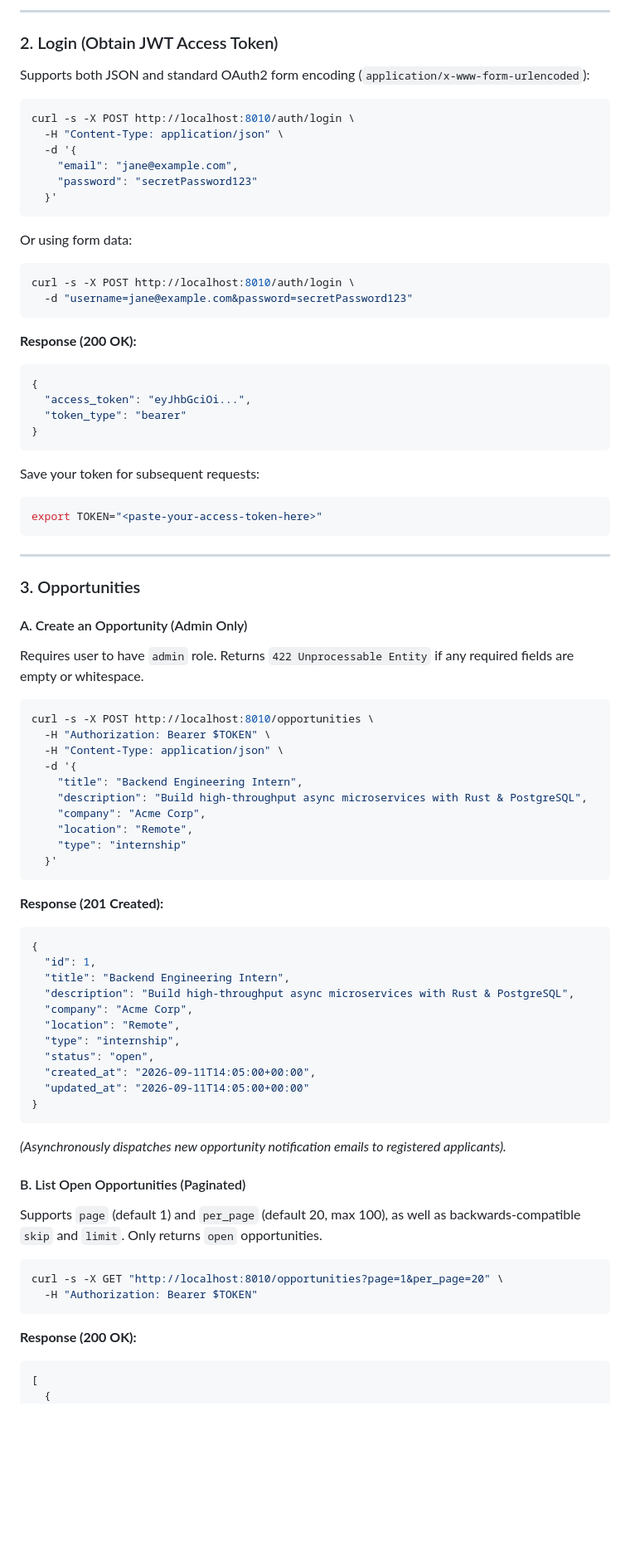
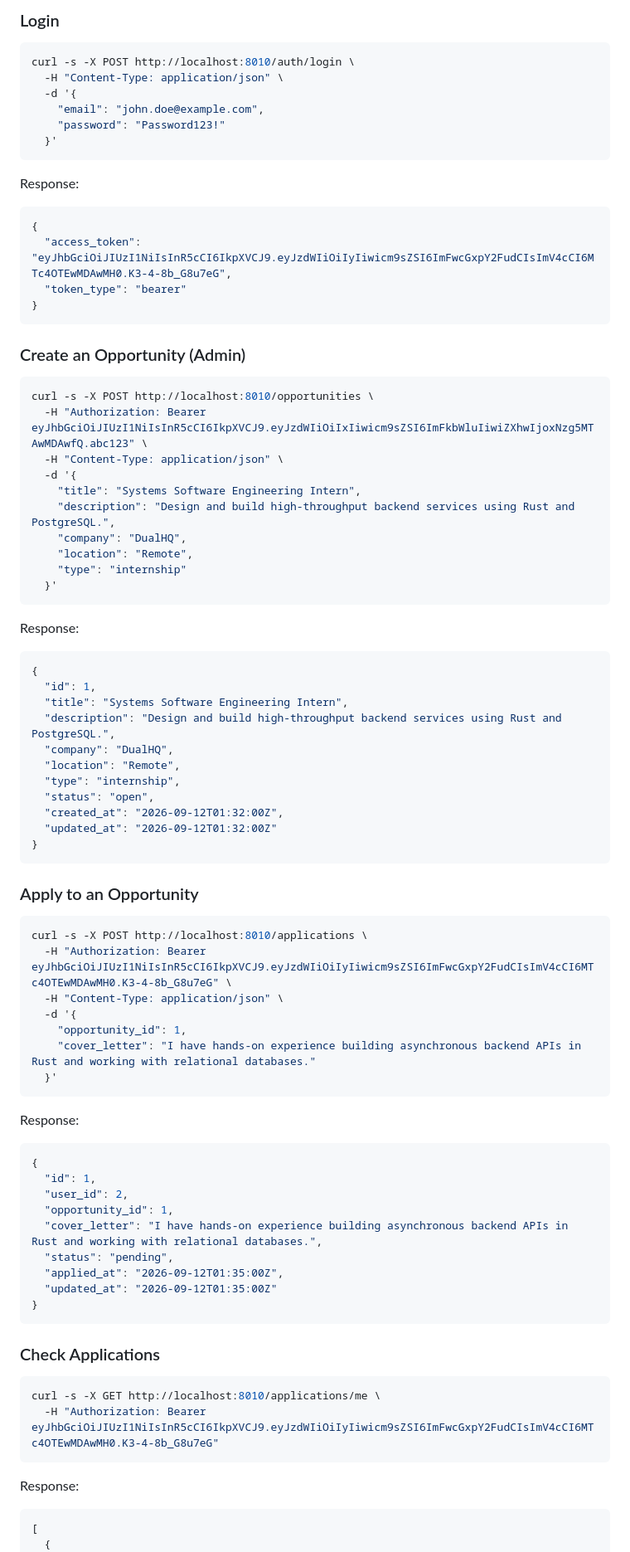
Before and after one commit to Penivera/dual-hq, a Markdown page: README.md, the part around one of its changes. Shown at 83% size. GitHub-like rendering; blank space fills up the shorter version.

Commit message:
docs: rewrite README from scratch for developer judges

````diff
--- a/README.md
+++ b/README.md
@@ -214,83 +125,86 @@ curl -s -X POST http://localhost:8010/auth/register \
 
----
-
-### 2. Login (Obtain JWT Access Token)
-
-Supports both JSON and standard OAuth2 form encoding (`application/x-www-form-urlencoded`):
+### Login
 
 ```bash
 curl -s -X POST http://localhost:8010/auth/login \
   -H "Content-Type: application/json" \
   -d '{
-    "email": "jane@example.com",
-    "password": "secretPassword123"
+    "email": "john.doe@example.com",
+    "password": "Password123!"
   }'
 ```
 
-Or using form data:
-```bash
-curl -s -X POST http://localhost:8010/auth/login \
-  -d "username=jane@example.com&password=secretPassword123"
-```
-
-**Response (200 OK):**
+Response:
 ```json
 {
-  "access_token": "eyJhbGciOi...",
+  "access_token": "eyJhbGciOiJIUzI1NiIsInR5cCI6IkpXVCJ9.eyJzdWIiOiIyIiwicm9sZSI6ImFwcGxpY2FudCIsImV4cCI6MTc4OTEwMDAwMH0.K3-4-8b_G8u7eG",
   "token_type": "bearer"
 }
 ```
 
-Save your token for subsequent requests:
-```bash
-export TOKEN="<paste-your-access-token-here>"
-```
-
----
-
-### 3. Opportunities
-
-#### A. Create an Opportunity (Admin Only)
-Requires user to have `admin` role. Returns `422 Unprocessable Entity` if any required fields are empty or whitespace.
+### Create an Opportunity (Admin)
 
 ```bash
 curl -s -X POST http://localhost:8010/opportunities \
-  -H "Authorization: Bearer $TOKEN" \
+  -H "Authorization: Bearer eyJhbGciOiJIUzI1NiIsInR5cCI6IkpXVCJ9.eyJzdWIiOiIxIiwicm9sZSI6ImFkbWluIiwiZXhwIjoxNzg5MTAwMDAwfQ.abc123" \
   -H "Content-Type: application/json" \
   -d '{
-    "title": "Backend Engineering Intern",
-    "description": "Build high-throughput async microservices with Rust & PostgreSQL",
-    "company": "Acme Corp",
+    "title": "Systems Software Engineering Intern",
+    "description": "Design and build high-throughput backend services using Rust and PostgreSQL.",
+    "company": "DualHQ",
     "location": "Remote",
     "type": "internship"
   }'
 ```
 
-**Response (201 Created):**
+Response:
 ```json
 {
   "id": 1,
-  "title": "Backend Engineering Intern",
-  "description": "Build high-throughput async microservices with Rust & PostgreSQL",
-  "company": "Acme Corp",
+  "title": "Systems Software Engineering Intern",
+  "description": "Design and build high-throughput backend services using Rust and PostgreSQL.",
+  "company": "DualHQ",
   "location": "Remote",
   "type": "internship",
   "status": "open",
-  "created_at": "2026-09-11T14:05:00+00:00",
-  "updated_at": "2026-09-11T14:05:00+00:00"
+  "created_at": "2026-09-12T01:32:00Z",
+  "updated_at": "2026-09-12T01:32:00Z"
 }
 ```
-*(Asynchronously dispatches new opportunity notification emails to registered applicants).*
 
-#### B. List Open Opportunities (Paginated)
-Supports `page` (default 1) and `per_page` (default 20, max 100), as well as backwards-compatible `skip` and `limit`. Only returns `open` opportunities.
+### Apply to an Opportunity
 
 ```bash
-curl -s -X GET "http://localhost:8010/opportunities?page=1&per_page=20" \
-  -H "Authorization: Bearer $TOKEN"
+curl -s -X POST http://localhost:8010/applications \
+  -H "Authorization: Bearer eyJhbGciOiJIUzI1NiIsInR5cCI6IkpXVCJ9.eyJzdWIiOiIyIiwicm9sZSI6ImFwcGxpY2FudCIsImV4cCI6MTc4OTEwMDAwMH0.K3-4-8b_G8u7eG" \
+  -H "Content-Type: application/json" \
+  -d '{
+    "opportunity_id": 1,
+    "cover_letter": "I have hands-on experience building asynchronous backend APIs in Rust and working with relational databases."
+  }'
 ```
 
-**Response (200 OK):**
+Response:
+```json
+{
+  "id": 1,
+  "user_id": 2,
+  "opportunity_id": 1,
+  "cover_letter": "I have hands-on experience building asynchronous backend APIs in Rust and working with relational databases.",
+  "status": "pending",
+  "applied_at": "2026-09-12T01:35:00Z",
+  "updated_at": "2026-09-12T01:35:00Z"
+}
+```
+
+### Check Applications
+
+```bash
+curl -s -X GET http://localhost:8010/applications/me \
+  -H "Authorization: Bearer eyJhbGciOiJIUzI1NiIsInR5cCI6IkpXVCJ9.eyJzdWIiOiIyIiwicm9sZSI6ImFwcGxpY2FudCIsImV4cCI6MTc4OTEwMDAwMH0.K3-4-8b_G8u7eG"
+```
+
+Response:
 ```json
 [
   {
````
Also changed, not shown: other parts of README.md (+113 -307 lines).
